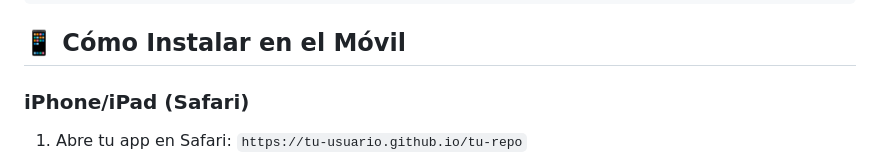
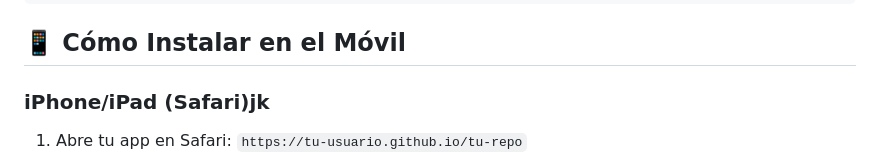
Before and after one commit to bigiotec01/Finance, a Markdown page: Finance-main/README.md, the part around the change. GitHub-like rendering.

Commit message:
my 2ns comint

```diff
--- a/Finance-main/README.md
+++ b/Finance-main/README.md
@@ -34,8 +34,7 @@ git push origin main
 
 ## 📱 Cómo Instalar en el Móvil
 
-### iPhone/iPad (Safari)
-
+### iPhone/iPad (Safari)jk
 1. Abre tu app en Safari: `https://tu-usuario.github.io/tu-repo`
 2. Toca el botón **Compartir** 🔗 (abajo en el centro)
 3. Scroll hacia abajo
```
